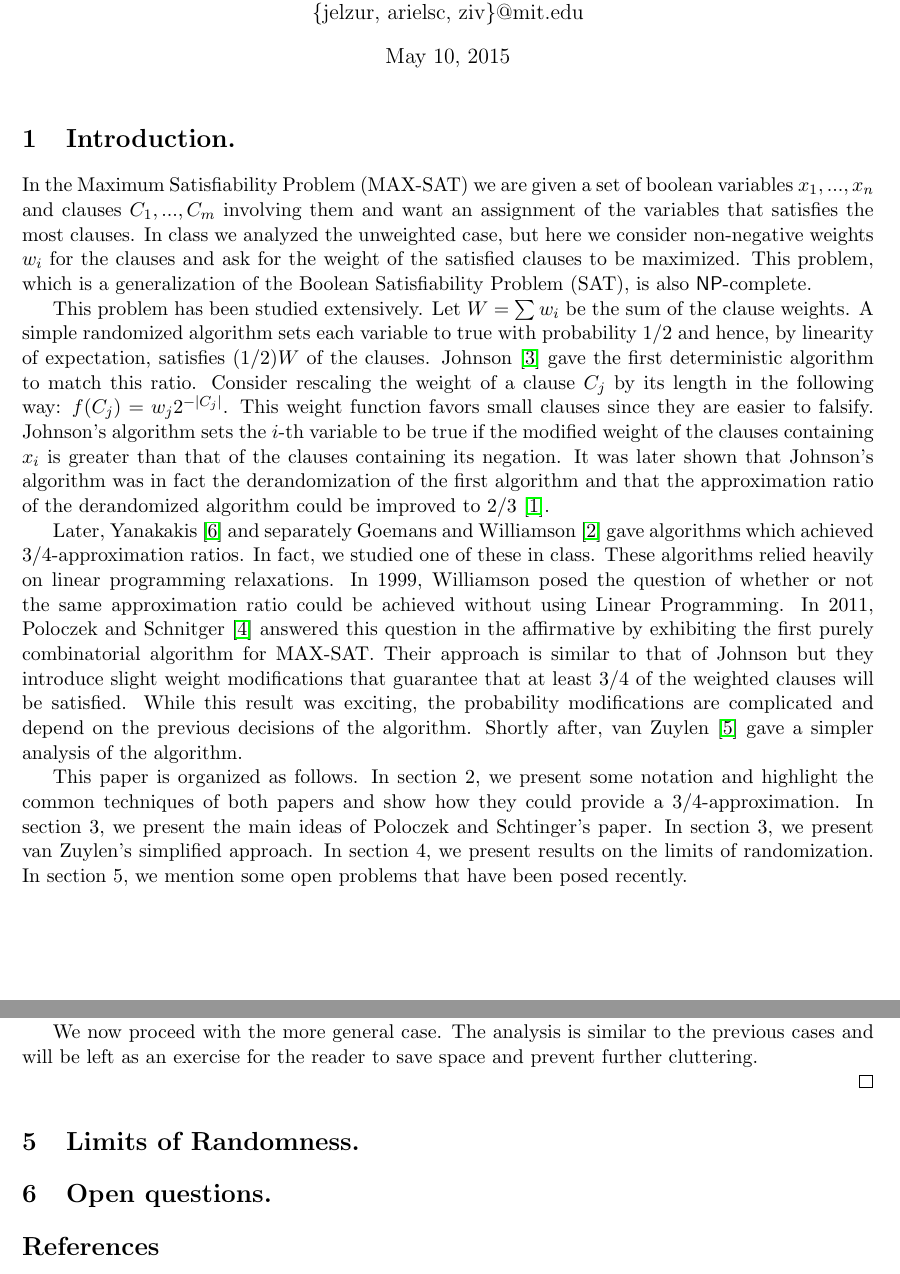
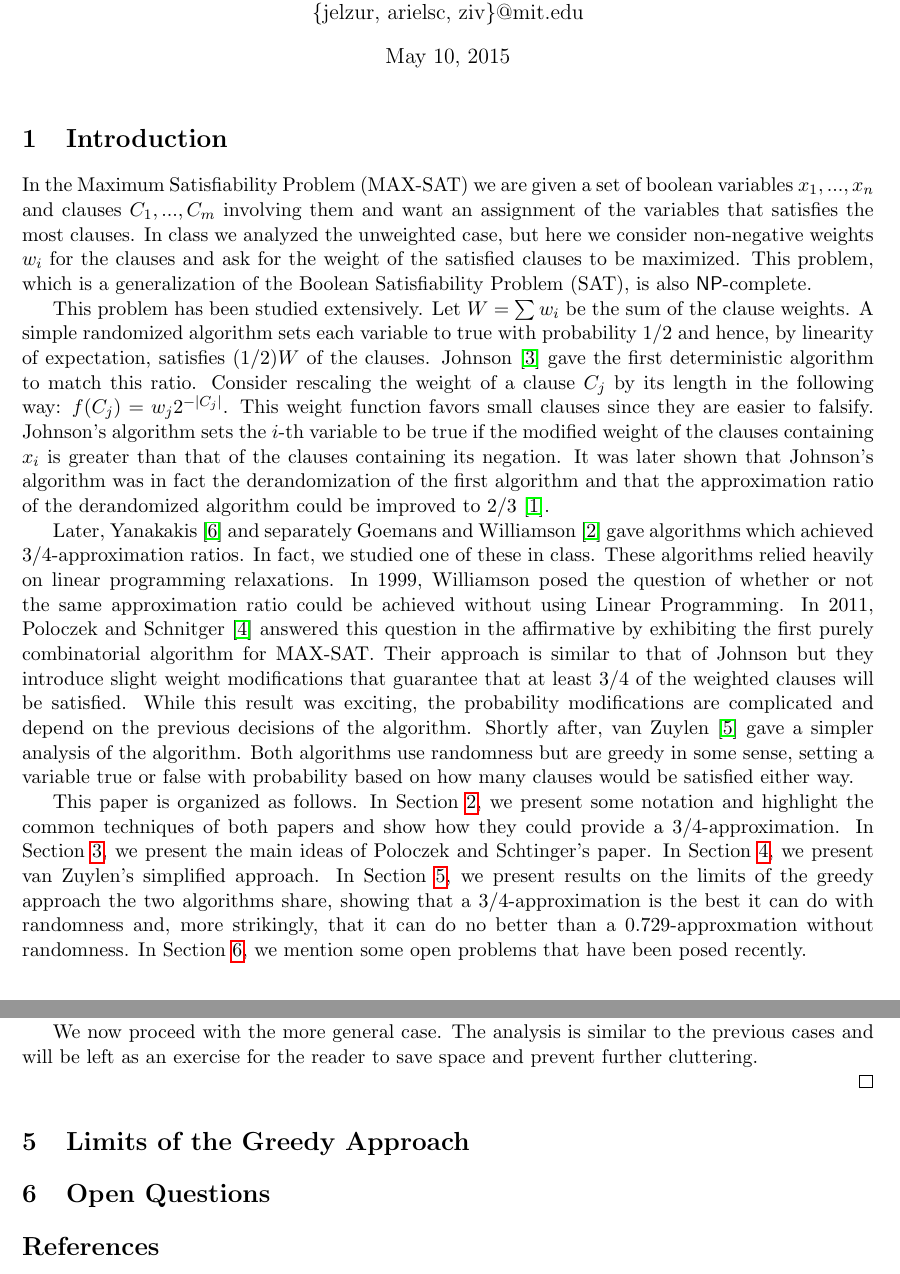
Before and after one commit to ASchvartzman/6.856Project, a LaTeX document (18-416-FP.tex): two parts of pages 1 and 7 of 7, joined at a grey line, cut so that both start at the same text. Compiled offline with pdfLaTeX.

Commit message:
Add gitignore, label sections, and a few other small changes.

```diff
--- a/18-416-FP.tex
+++ b/18-416-FP.tex
@@ -66,10 +66,19 @@ by exhibiting the first purely combinatorial algorithm for MAX-SAT. Their approa
 but they introduce slight weight modifications that guarantee that at least $3/4$ of the weighted clauses will be satisfied.
 While this result was exciting, the probability modifications are complicated and depend on the previous decisions
 of the algorithm. Shortly after, van Zuylen \cite{vanZuylen:2011:SAM:2238496.2238512} gave a simpler analysis of the algorithm.
+Both algorithms use randomness but are greedy in some sense,
+setting a variable true or false with probability based on
+how many clauses would be satisfied either way.
 
-This paper is organized as follows. In section 2, we present some notation and highlight the common techniques of both papers
-and show how they could provide a $3/4$-approximation. In section 3, we present the main ideas
-of Poloczek and Schtinger's paper. In section 3, we present van Zuylen's simplified approach.
-In section 4, we present results on the limits of randomization.
-In section 5, we mention some open problems that have been posed recently.
+This paper is organized as follows.
+In Section \ref{S:idea}, we present some notation and highlight the common techniques of both papers
+and show how they could provide a $3/4$-approximation.
+In Section \ref{S:PS}, we present the main ideas of Poloczek and Schtinger's paper.
+In Section \ref{S:vZ}, we present van Zuylen's simplified approach.
+In Section \ref{S:limits}, we present results on the limits of
+the greedy approach the two algorithms share,
+showing that a $3/4$-approximation is the best it can do with randomness
+and, more strikingly,
+that it can do no better than a $0.729$-approxmation without randomness.
+In Section \ref{S:open}, we mention some open problems that have been posed recently.
 
@@ -308,8 +317,8 @@ for the reader to save space and prevent further cluttering.
 
 \end{proof}
 
-\section{Limits of Randomness.}
-\section{Open questions.}
+\section{Limits of the Greedy Approach}\label{S:limits}
+\section{Open Questions}\label{S:open}
 
 \bibliography{18-416-FP.bib}
 \bibliographystyle{plain}
```
Also changed, not shown: 18-416-FP.tex (10 more changed lines), 1 other file. Lines whose indentation alone changed are shown as unchanged.
